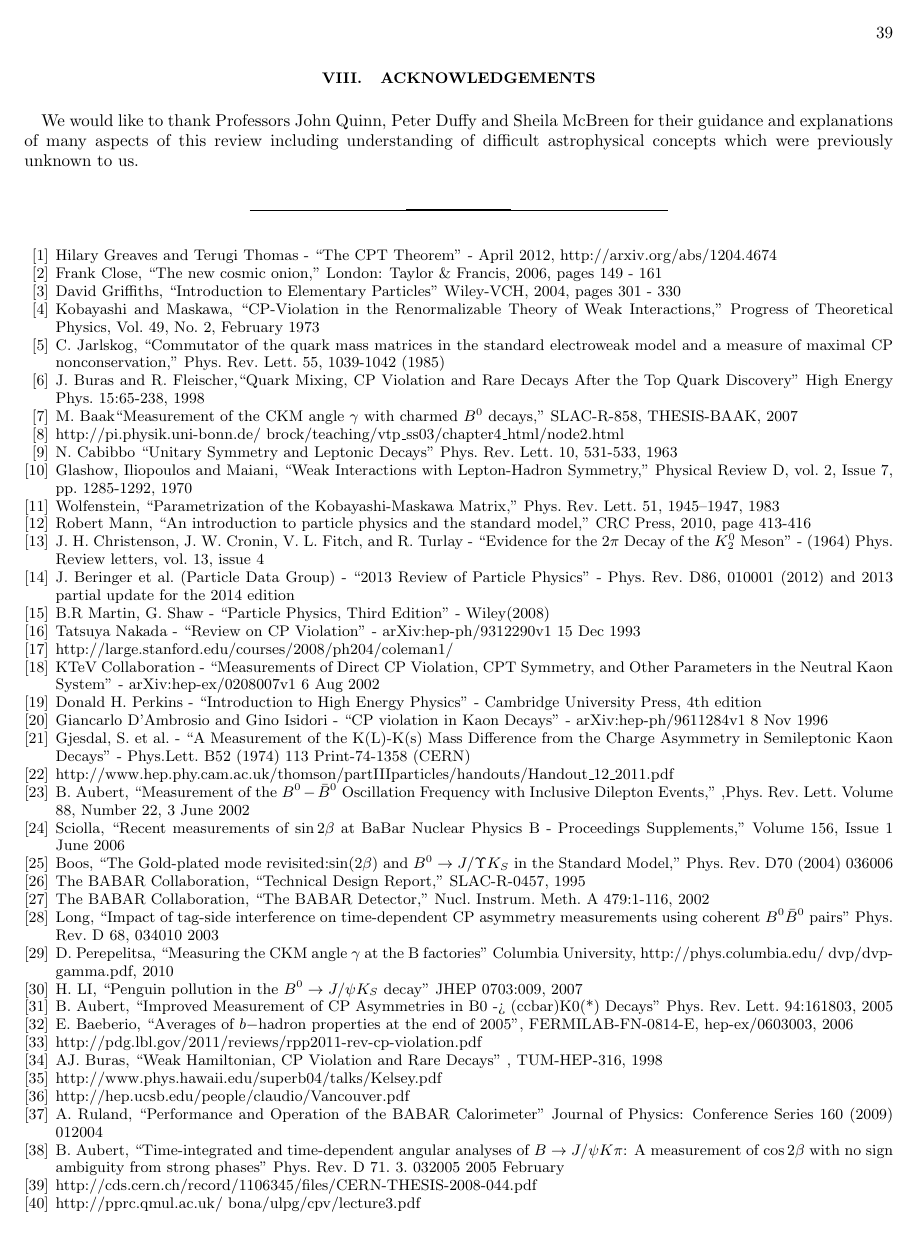
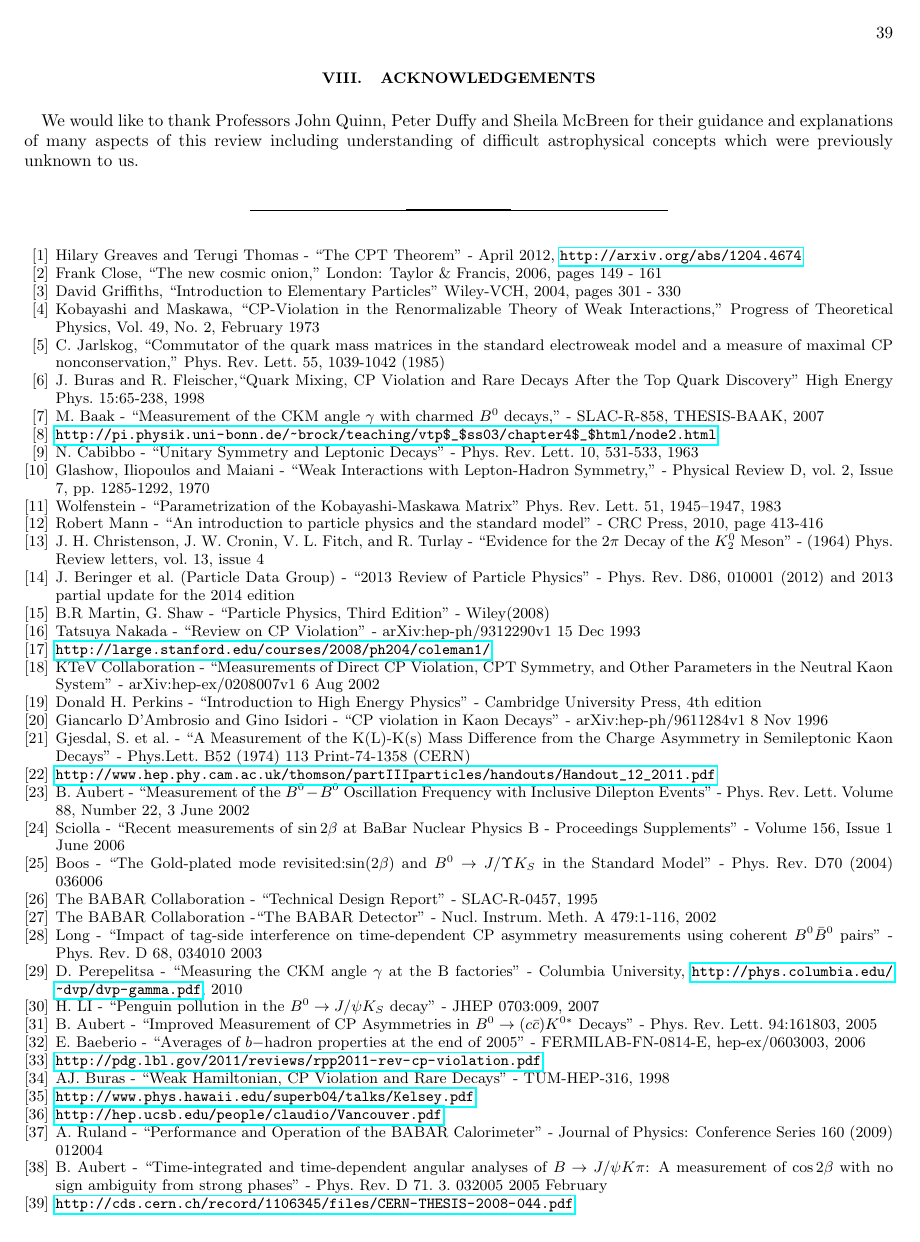
Before and after one commit to kevinkraft/HEPP-CPV-project, a LaTeX paper (Tex/main.tex): page 40 of 41. Compiled offline with pdfLaTeX.

Commit message:
added hyperlinks to references

```diff
--- a/Tex/main.tex
+++ b/Tex/main.tex
@@ -60,7 +60,7 @@
 \begin{thebibliography}{10}
 %CPT Theorem Reference
 \bibitem{CPT}
-Hilary Greaves and Terugi Thomas - ``The CPT Theorem" - April 2012, http://arxiv.org/abs/1204.4674
+Hilary Greaves and Terugi Thomas - ``The CPT Theorem" - April 2012, \url{http://arxiv.org/abs/1204.4674}
 
 %CKM Section
 \bibitem{CKM1}
@@ -74,17 +74,17 @@ C. Jarlskog, ``Commutator of the quark mass matrices in the standard electroweak
 \bibitem{CKM5}
 J. Buras and R. Fleischer,``Quark Mixing, CP Violation and Rare Decays After the Top Quark Discovery" High Energy Phys. 15:65-238, 1998
 \bibitem{CKM6}
-M. Baak``Measurement of the CKM angle $\gamma$ with charmed $B^{0}$ decays," SLAC-R-858, THESIS-BAAK, 2007
+M. Baak - ``Measurement of the CKM angle $\gamma$ with charmed $B^{0}$ decays," - SLAC-R-858, THESIS-BAAK, 2007
 \bibitem{CKM7}
-http://pi.physik.uni-bonn.de/~brock/teaching/vtp$\textunderscore$ss03/chapter4$\textunderscore$html/node2.html
+\url{http://pi.physik.uni-bonn.de/~brock/teaching/vtp$\textunderscore$ss03/chapter4$\textunderscore$html/node2.html}
 \bibitem{CKM8}
-N. Cabibbo ``Unitary Symmetry and Leptonic Decays" Phys. Rev. Lett. 10, 531-533, 1963
+N. Cabibbo - ``Unitary Symmetry and Leptonic Decays" - Phys. Rev. Lett. 10, 531-533, 1963
 \bibitem{CKM9}
-Glashow, Iliopoulos and Maiani, ``Weak Interactions with Lepton-Hadron Symmetry," Physical Review D, vol. 2, Issue 7, pp. 1285-1292, 1970
+Glashow, Iliopoulos and Maiani - ``Weak Interactions with Lepton-Hadron Symmetry," - Physical Review D, vol. 2, Issue 7, pp. 1285-1292, 1970
 \bibitem{CKM10}
-Wolfenstein, ``Parametrization of the Kobayashi-Maskawa Matrix," Phys. Rev. Lett. 51, 1945–1947, 1983
+Wolfenstein - ``Parametrization of the Kobayashi-Maskawa Matrix" Phys. Rev. Lett. 51, 1945–1947, 1983
 \bibitem{CKM11}
-Robert Mann, ``An introduction to particle physics and the standard model," CRC Press, 2010, page 413-416
+Robert Mann - ``An introduction to particle physics and the standard model" - CRC Press, 2010, page 413-416
 
 %Kaon CPV section
 \bibitem{FirstCPV}
@@ -96,7 +96,7 @@ B.R Martin, G. Shaw - ``Particle Physics, Third Edition'' - Wiley(2008)
 \bibitem{Nakada}
 Tatsuya Nakada - ``Review on CP Violation'' - arXiv:hep-ph/9312290v1 15 Dec 1993
 \bibitem{Christenson_apparatus_ref}
-http://large.stanford.edu/courses/2008/ph204/coleman1/
+\url{http://large.stanford.edu/courses/2008/ph204/coleman1/}
 \bibitem{Measurements_Direct_CPV_Kaons_KTev}
 KTeV Collaboration - ``Measurements of Direct CP Violation, CPT Symmetry, and Other Parameters in the Neutral Kaon System'' - arXiv:hep-ex/0208007v1 6 Aug 2002
 \bibitem{HEPP_intro_Perkins}
@@ -106,44 +106,43 @@ Giancarlo D’Ambrosio and Gino Isidori - ``CP violation in Kaon Decays'' - arXi
 \bibitem{AsymmetryPic}
 Gjesdal, S. et al. - ``A Measurement of the K(L)-K(s) Mass Difference from the Charge Asymmetry in Semileptonic Kaon Decays'' - Phys.Lett. B52 (1974) 113 Print-74-1358 (CERN)
 \bibitem{StrangenessPic}
-http://www.hep.phy.cam.ac.uk/thomson/partIIIparticles/handouts/Handout\_12\_2011.pdf
+\url{http://www.hep.phy.cam.ac.uk/thomson/partIIIparticles/handouts/Handout\_12\_2011.pdf}
 
 %BPHYSICS
 \bibitem{B1}
-B. Aubert, ``Measurement of the $B^{0}-\bar{B}^{0}$ Oscillation Frequency with Inclusive Dilepton Events," ,Phys. Rev. Lett. Volume 88, Number 22, 3 June 2002
+B. Aubert - ``Measurement of the $B^{0}-\bar{B}^{0}$ Oscillation Frequency with Inclusive Dilepton Events" - Phys. Rev. Lett. Volume 88, Number 22, 3 June 2002
 \bibitem{B2}
-Sciolla, ``Recent measurements of $\sin2\beta$ at BaBar Nuclear Physics B - Proceedings Supplements," Volume 156, Issue 1 June 2006
+Sciolla - ``Recent measurements of $\sin2\beta$ at BaBar Nuclear Physics B - Proceedings Supplements" - Volume 156, Issue 1 June 2006
 \bibitem{B3}
-Boos, ``The Gold-plated mode revisited:$\sin(2\beta)$ and $B^{0}\rightarrow J/\Upsilon K_{S}$ in the Standard Model," Phys. Rev. D70 (2004) 036006
+Boos - ``The Gold-plated mode revisited:$\sin(2\beta)$ and $B^{0}\rightarrow J/\Upsilon K_{S}$ in the Standard Model" - Phys. Rev. D70 (2004) 036006
 \bibitem{B4}
-The BABAR Collaboration, ``Technical Design Report," SLAC-R-0457, 1995
+The BABAR Collaboration - ``Technical Design Report" - SLAC-R-0457, 1995
 \bibitem{B5}
-The BABAR Collaboration, ``The BABAR Detector," Nucl. Instrum. Meth. A 479:1-116, 2002
+The BABAR Collaboration -``The BABAR Detector" - Nucl. Instrum. Meth. A 479:1-116, 2002
 \bibitem{B6}
-Long, ``Impact of tag-side interference on time-dependent CP asymmetry measurements using coherent $B^{0} \bar{B}^0$ pairs" Phys. Rev. D 68, 034010 2003
+Long - ``Impact of tag-side interference on time-dependent CP asymmetry measurements using coherent $B^{0} \bar{B}^0$ pairs" - Phys. Rev. D 68, 034010 2003
 \bibitem{B7}
-D. Perepelitsa, ``Measuring the CKM angle $\gamma$ at the B factories" Columbia University, http://phys.columbia.edu/~dvp/dvp-gamma.pdf, 2010
+D. Perepelitsa - ``Measuring the CKM angle $\gamma$ at the B factories" - Columbia University, \url{http://phys.columbia.edu/~dvp/dvp-gamma.pdf}, 2010
 \bibitem{B8}
-H. LI,  ``Penguin pollution in the $B^0 \rightarrow J/\psi K_{S}$ decay" JHEP 0703:009, 2007
+H. LI - ``Penguin pollution in the $B^0 \rightarrow J/\psi K_{S}$ decay" - JHEP 0703:009, 2007
 \bibitem{B9}
-B. Aubert, ``Improved Measurement of CP Asymmetries in B0 -> (ccbar)K0(*) Decays" Phys. Rev. Lett. 94:161803, 2005
+B. Aubert - ``Improved Measurement of CP Asymmetries in $B^{0} \rightarrow (c \bar{c})K^{0*}$ Decays" - Phys. Rev. Lett. 94:161803, 2005
 \bibitem{B10}
-E. Baeberio, ``Averages of $b-$hadron properties at the end of 2005", FERMILAB-FN-0814-E, hep-ex/0603003, 2006
+E. Baeberio - ``Averages of $b-$hadron properties at the end of 2005" - FERMILAB-FN-0814-E, hep-ex/0603003, 2006
 \bibitem{B11}
-http://pdg.lbl.gov/2011/reviews/rpp2011-rev-cp-violation.pdf
+\url{http://pdg.lbl.gov/2011/reviews/rpp2011-rev-cp-violation.pdf}
 \bibitem{B12}
-AJ. Buras,  ``Weak Hamiltonian, CP Violation and Rare Decays" , TUM-HEP-316, 1998
+AJ. Buras - ``Weak Hamiltonian, CP Violation and Rare Decays" - TUM-HEP-316, 1998
 \bibitem{B13}
-http://www.phys.hawaii.edu/superb04/talks/Kelsey.pdf
+\url{http://www.phys.hawaii.edu/superb04/talks/Kelsey.pdf}
 \bibitem{B14}
-http://hep.ucsb.edu/people/claudio/Vancouver.pdf
+\url{http://hep.ucsb.edu/people/claudio/Vancouver.pdf}
 \bibitem{B15}
-A. Ruland, ``Performance and Operation of the BABAR Calorimeter" Journal of Physics: Conference Series 160 (2009) 012004
+A. Ruland - ``Performance and Operation of the BABAR Calorimeter" - Journal of Physics: Conference Series 160 (2009) 012004
 \bibitem{B16}
-B. Aubert, ``Time-integrated and time-dependent angular analyses of $B\rightarrow J/\psi K\pi$: A measurement of $\cos2\beta$ with no sign ambiguity from strong phases" Phys. Rev. D 71. 3. 032005 2005 February
+B. Aubert - ``Time-integrated and time-dependent angular analyses of $B\rightarrow J/\psi K\pi$: A measurement of $\cos2\beta$ with no sign ambiguity from strong phases" - Phys. Rev. D 71. 3. 032005 2005 February
 \bibitem{B17}
-http://cds.cern.ch/record/1106345/files/CERN-THESIS-2008-044.pdf
+\url{http://cds.cern.ch/record/1106345/files/CERN-THESIS-2008-044.pdf}
 \bibitem{B18}
-http://pprc.qmul.ac.uk/~bona/ulpg/cpv/lecture3.pdf
+\url{http://pprc.qmul.ac.uk/~bona/ulpg/cpv/lecture3.pdf}
 \bibitem{B19}
-E. Galvez, ``Interference with correlated photons," American Journal of Physics, Volume 73, Issue 2, 2004
```
Also changed, not shown: Tex/main.pdf, Tex/main.tex (7 more changed lines), 3 other files.
